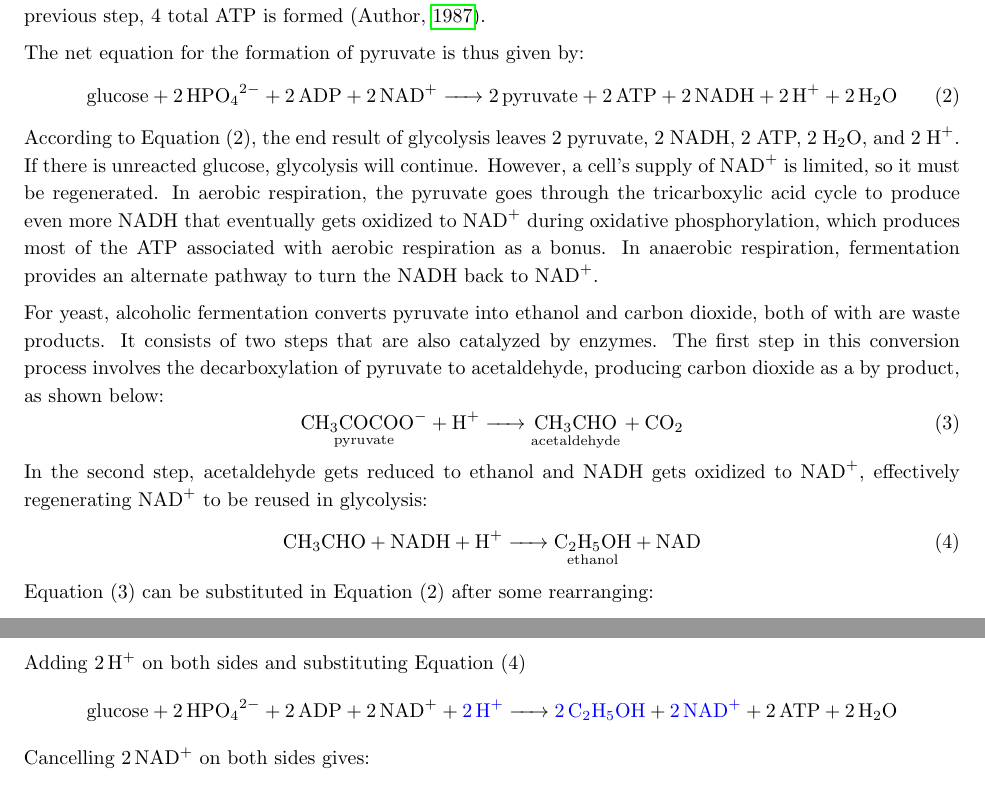
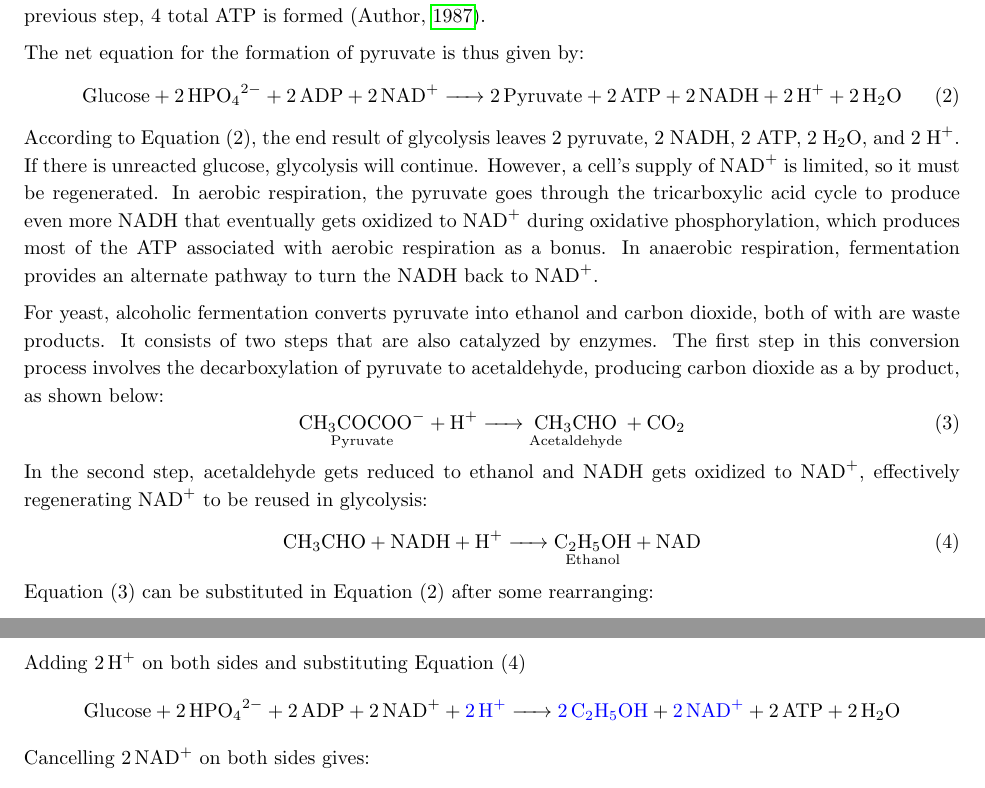
Before and after one commit to Togohogo1-Archive/chem-ia, a LaTeX document (ia.tex): two parts of pages 3 and 4 of 14, joined at a grey line, cut so that both start at the same text. Compiled offline with pdfLaTeX.

Commit message:
element descriptions in equations to uppercase

```diff
--- a/ia.tex
+++ b/ia.tex
@@ -114,7 +114,7 @@ Like glucose, GAP goes through another series of reactions catalyzed by multiple
 
 The net equation for the formation of pyruvate is thus given by:
 \begin{equation}
-    \ce{glucose + 2HPO_{4}^{2-} + 2ADP + 2NAD+ -> 2pyruvate + 2ATP + 2 NADH + 2H+ + 2H2O}
+    \ce{Glucose + 2HPO_{4}^{2-} + 2ADP + 2NAD+ -> 2Pyruvate + 2ATP + 2 NADH + 2H+ + 2H2O}
 \end{equation} % TODO \ce{2pyruvate} issue
 According to Equation (2), the end result of glycolysis leaves 2 pyruvate, 2 NADH, 2 ATP, 2 \ce{H2O}, and 2 \ce{H+}. If there is unreacted glucose, glycolysis will continue. However, a cell's supply of \ce{NAD+} is limited, so it must be regenerated. In aerobic respiration, the pyruvate goes through the tricarboxylic acid cycle to produce even more NADH that eventually gets oxidized to \ce{NAD+} during oxidative phosphorylation, which produces most of the ATP associated with aerobic respiration as a bonus. In anaerobic respiration, fermentation provides an alternate pathway to turn the NADH back to \ce{NAD+}.
 
@@ -125,22 +125,22 @@ According to Equation (2), the end result of glycolysis leaves 2 pyruvate, 2 NAD
 % TODO add more references
 For yeast,  alcoholic fermentation converts pyruvate into ethanol and carbon dioxide, both of with are waste products. It consists of two steps that are also catalyzed by enzymes. The first step in this conversion process involves the decarboxylation of pyruvate to acetaldehyde, producing carbon dioxide as a by product, as shown below:
 \begin{equation}
-    \ce{\underset{\text{pyruvate}}{\ce{CH3COCOO-}} + H+ -> \underset{\text{acetaldehyde}}{\ce{CH3CHO}} + CO2}
+    \ce{\underset{\text{Pyruvate}}{\ce{CH3COCOO-}} + H+ -> \underset{\text{Acetaldehyde}}{\ce{CH3CHO}} + CO2}
 \end{equation}
 
 In the second step, acetaldehyde gets reduced to ethanol and NADH gets oxidized to \ce{NAD+}, effectively regenerating \ce{NAD+} to be reused in glycolysis:
 \begin{equation}
-    \ce{CH3CHO + NADH + H+ -> \underset{\text{ethanol}}{\ce{C2H5OH}} + NAD}
+    \ce{CH3CHO + NADH + H+ -> \underset{\text{Ethanol}}{\ce{C2H5OH}} + NAD}
 \end{equation}
 
 Equation (3) can be substituted in Equation (2) after some rearranging:
 \begin{equation*}
-    \ce{glucose + 2HPO_{4}^{2-} + 2ADP + 2NAD+ -> \textcolor{red}{\ce{2CH3CHO}} + \textcolor{red}{\ce{2CO2}} + 2ATP + 2NADH + 2H2O}
+    \ce{Glucose + 2HPO_{4}^{2-} + 2ADP + 2NAD+ -> \textcolor{red}{\ce{2CH3CHO}} + \textcolor{red}{\ce{2CO2}} + 2ATP + 2NADH + 2H2O}
 \end{equation*}
 
 Adding \ce{2H+} on both sides and substituting Equation (4)
 \begin{equation*}
-    \ce{glucose + 2HPO_{4}^{2-} + 2ADP + 2NAD+ + \textcolor{blue}{\ce{2H+}} -> \textcolor{blue}{\ce{2C2H5OH}} + \textcolor{blue}{\ce{2NAD+}} + 2ATP + 2H2O}
+    \ce{Glucose + 2HPO_{4}^{2-} + 2ADP + 2NAD+ + \textcolor{blue}{\ce{2H+}} -> \textcolor{blue}{\ce{2C2H5OH}} + \textcolor{blue}{\ce{2NAD+}} + 2ATP + 2H2O}
 \end{equation*}
 
 Cancelling \ce{2NAD+} on both sides gives:
```
Also changed, not shown: ia.tex (2 more changed lines).
